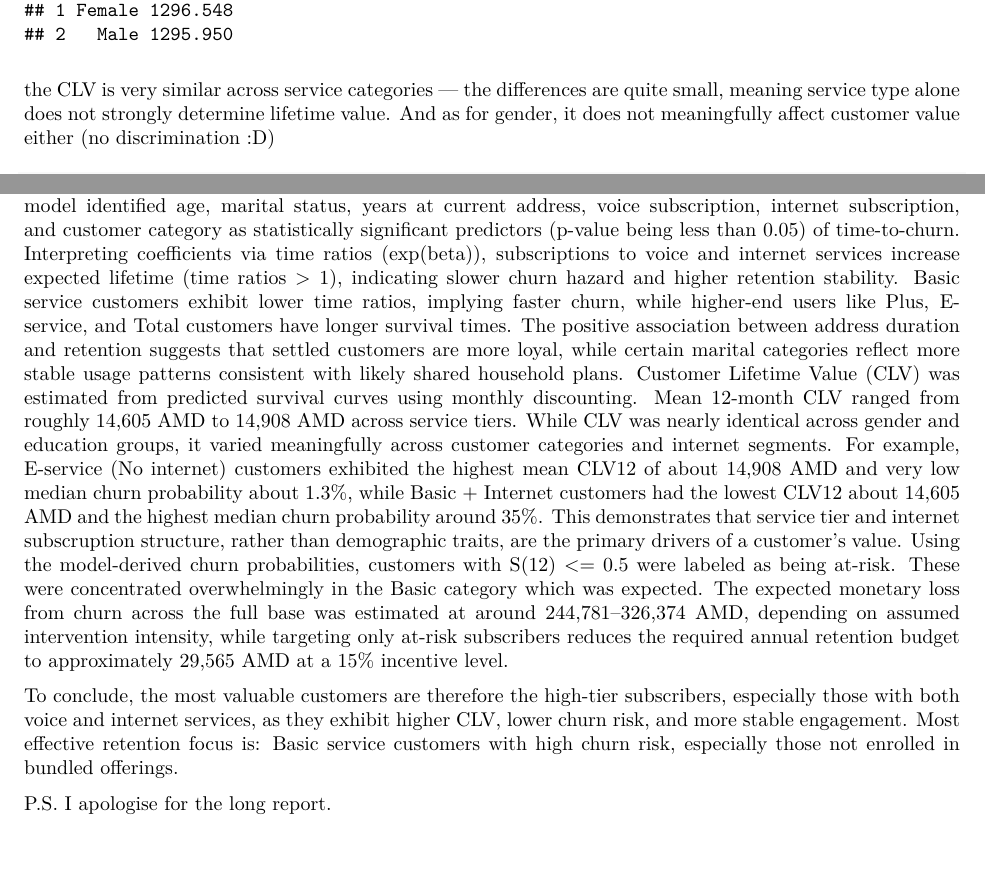
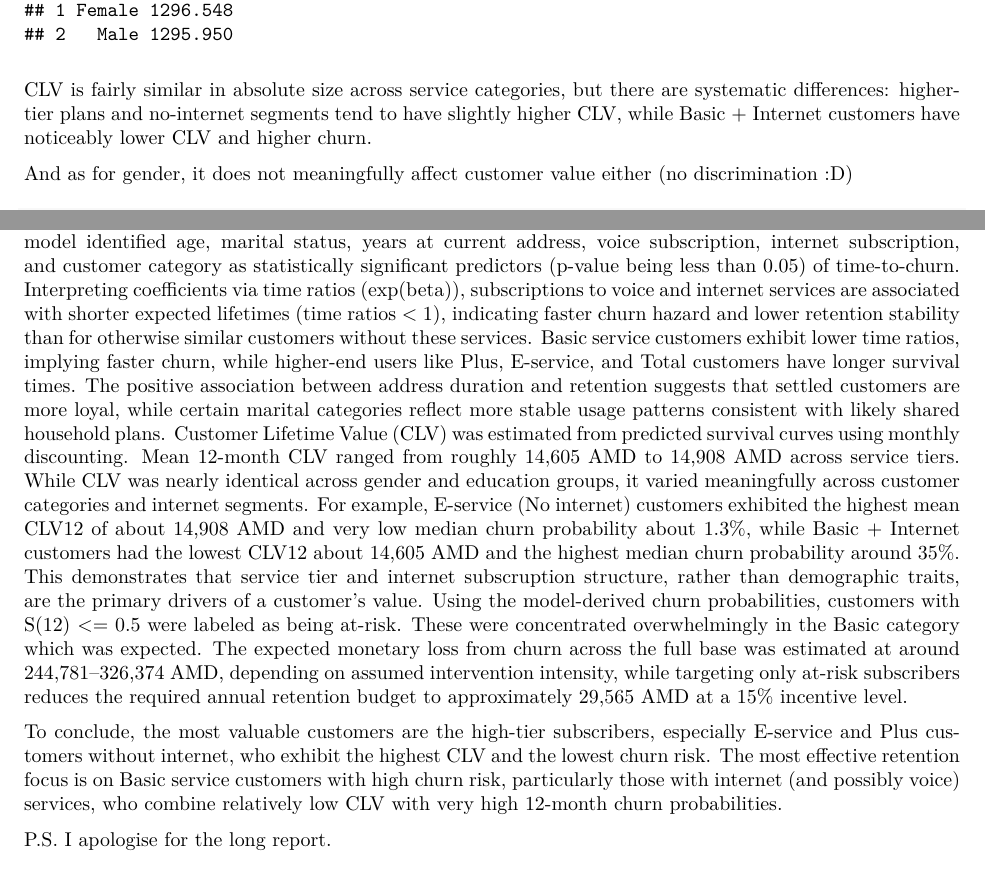
Before and after one commit to itsallakh/Homework, an R Markdown document (HW3/DS223_HW3.Rmd): two parts of pages 8 and 23 of 23, joined at a grey line, cut so that both start at the same text. The pictures show the output file HW3/DS223_HW3.pdf that the author committed with the source.

Commit message:
Changing up a few things.

````diff
--- a/HW3/DS223_HW3.Rmd
+++ b/HW3/DS223_HW3.Rmd
@@ -268,9 +268,12 @@ tab_gender        <- aggregate(CLV ~ gender,             data = telco, FUN = mea
 tab_cust_internet
 tab_gender
 ```
+CLV is fairly similar in absolute size across service categories, but there are
+systematic differences: higher-tier plans and no-internet segments tend to have
+slightly higher CLV, while Basic + Internet customers have noticeably lower CLV
+and higher churn.
 
-the CLV is very similar across service categories — the differences are quite small,
-meaning service type alone does not strongly determine lifetime value. And as for gender,
+And as for gender,
 it does not meaningfully affect customer value either (no discrimination :D)
 
 ```{r}
@@ -600,8 +603,9 @@ The final model identified age, marital status, years at current address, voice
 subscription, internet subscription, and customer category as statistically
 significant predictors (p-value being less than 0.05) of time-to-churn.
 Interpreting coefficients via time ratios (exp(beta)), subscriptions to voice and
-internet services increase expected lifetime (time ratios > 1), indicating
-slower churn hazard and higher retention stability.
+internet services are associated with shorter expected lifetimes
+(time ratios < 1), indicating faster churn hazard and lower retention
+stability than for otherwise similar customers without these services.
 Basic service customers exhibit lower time ratios, implying faster churn, while
 higher-end users like Plus, E-service, and Total customers have longer survival
 times. The positive association between address duration and retention suggests
@@ -625,11 +629,11 @@ intervention intensity, while targeting only at-risk subscribers reduces the
 required annual retention budget to approximately 29,565 AMD at a 15% incentive
 level.
 
-To conclude, the most valuable customers are therefore the high-tier subscribers,
-especially those with both voice and internet services, as they exhibit higher
-CLV, lower churn risk, and more stable engagement.
-Most effective retention focus is:
-Basic service customers with high churn risk, especially those not enrolled in
-bundled offerings.
+To conclude, the most valuable customers are the high-tier subscribers,
+especially E-service and Plus customers without internet, who exhibit the
+highest CLV and the lowest churn risk. The most effective retention focus is on
+Basic service customers with high churn risk, particularly those with internet
+(and possibly voice) services, who combine relatively low CLV with very high
+12-month churn probabilities.
 
 P.S. I apologise for the long report.
````
Also changed, not shown: HW3/DS223_HW3.pdf.
